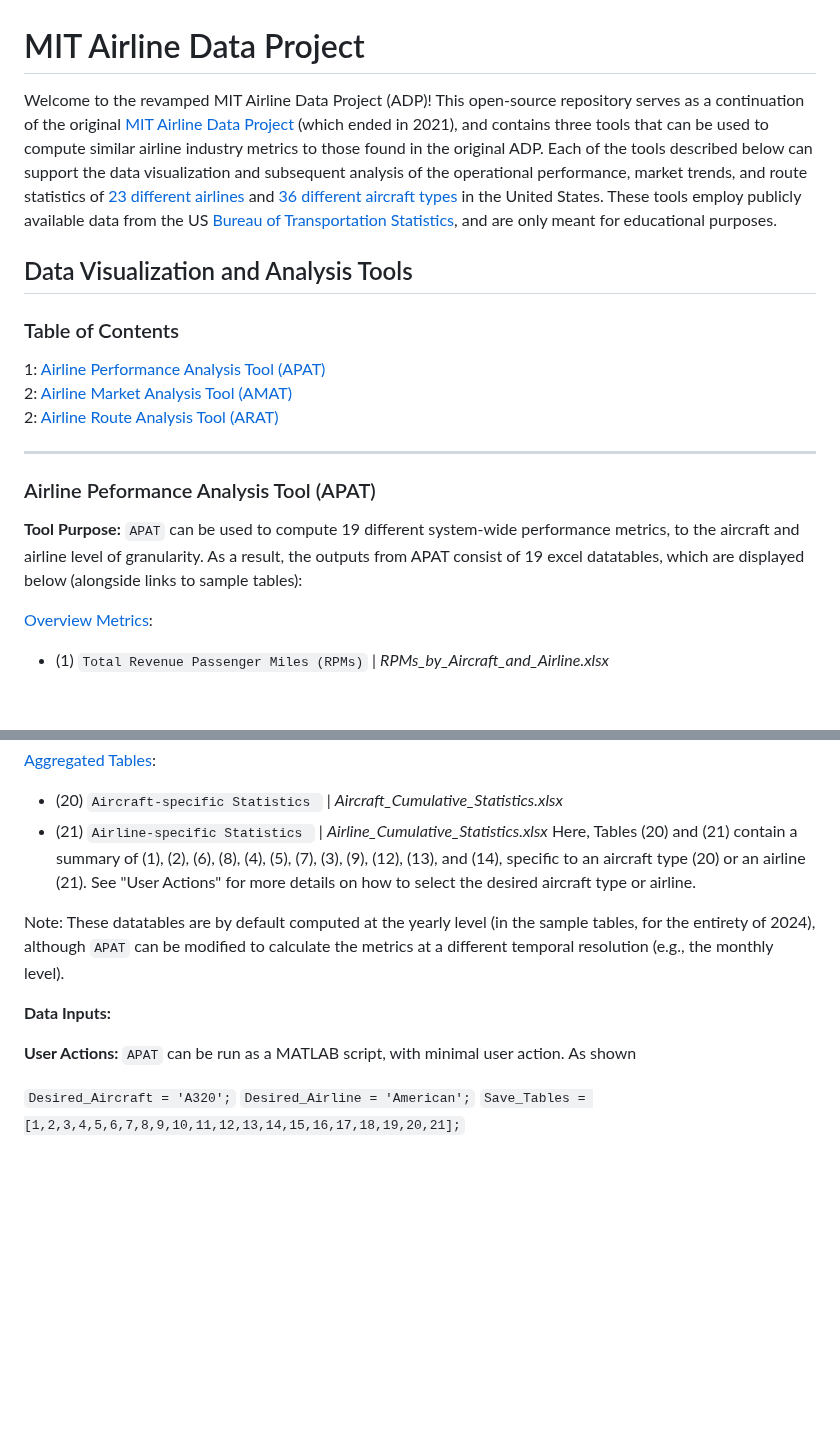
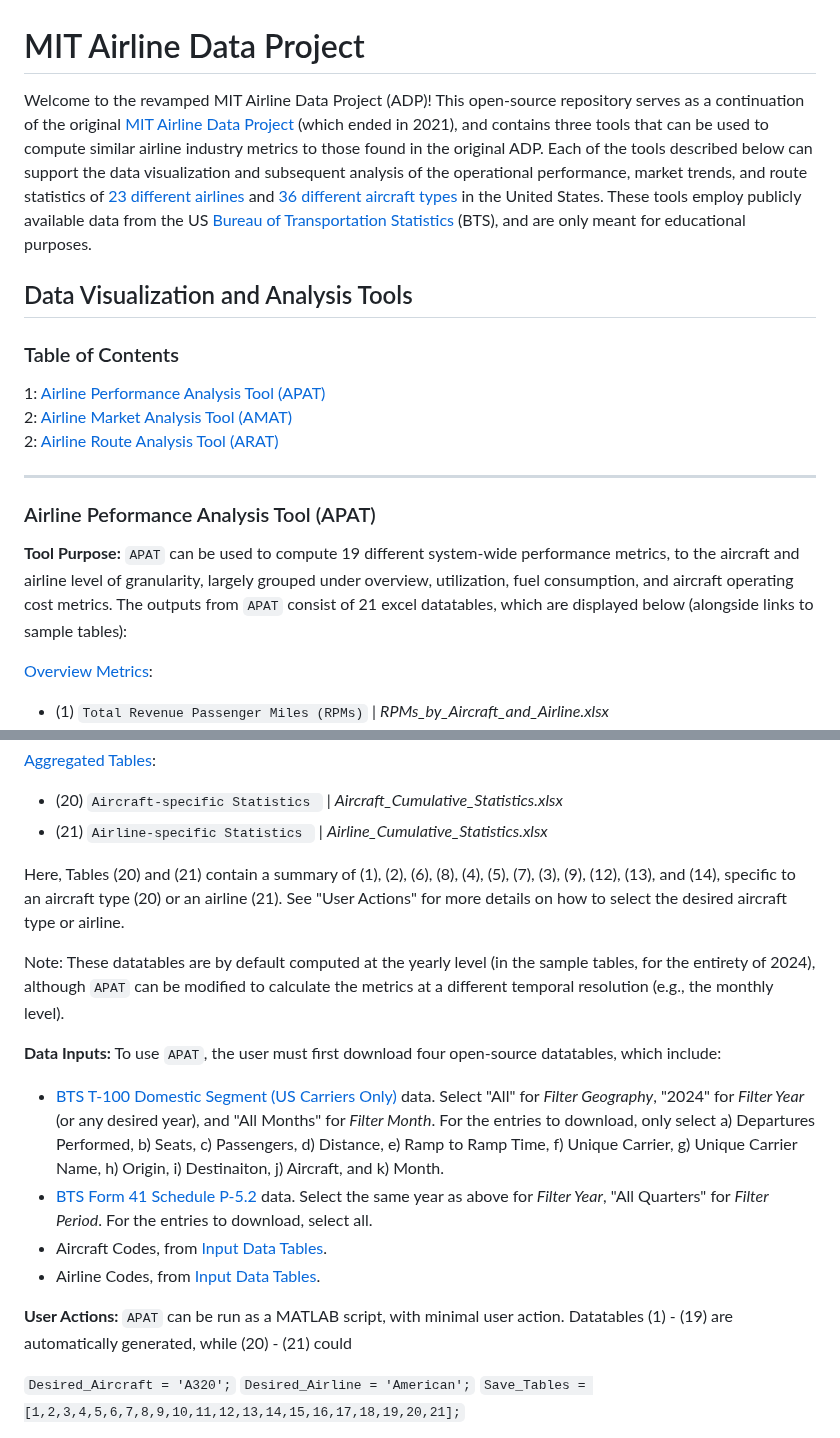
Before and after one commit to andyeske/Airline-Data-Analysis-Tools, a Markdown page: README.md, 2 parts joined by grey strips. GitHub-like rendering; blank space fills up the shorter version.

````diff
--- a/README.md
+++ b/README.md
@@ -1,7 +1,7 @@
 <a name="back_to_top"></a>
 # MIT Airline Data Project
 
-Welcome to the revamped MIT Airline Data Project (ADP)! This open-source repository serves as a continuation of the original [MIT Airline Data Project](https://web.mit.edu/airlinedata/www/default.html) (which ended in 2021), and contains three tools that can be used to compute similar airline industry metrics to those found in the original ADP. Each of the tools described below can support the data visualization and subsequent analysis of the operational performance, market trends, and route statistics of [23 different airlines](https://github.com/andyeske/Airline-Data-Project/blob/main/Input%20Data%20Tables/Airline%20Codes.xlsx) and [36 different aircraft types](https://github.com/andyeske/Airline-Data-Project/blob/main/Input%20Data%20Tables/Aircraft%20Codes.xlsx) in the United States. These tools employ publicly available data from the US [Bureau of Transportation Statistics](https://www.transtats.bts.gov/databases.asp?Z1qr_VQ=E&Z1qr_Qr5p=N8vn6v10&f7owrp6_VQF=D), and are only meant for educational purposes.
+Welcome to the revamped MIT Airline Data Project (ADP)! This open-source repository serves as a continuation of the original [MIT Airline Data Project](https://web.mit.edu/airlinedata/www/default.html) (which ended in 2021), and contains three tools that can be used to compute similar airline industry metrics to those found in the original ADP. Each of the tools described below can support the data visualization and subsequent analysis of the operational performance, market trends, and route statistics of [23 different airlines](https://github.com/andyeske/Airline-Data-Project/blob/main/Input%20Data%20Tables/Airline%20Codes.xlsx) and [36 different aircraft types](https://github.com/andyeske/Airline-Data-Project/blob/main/Input%20Data%20Tables/Aircraft%20Codes.xlsx) in the United States. These tools employ publicly available data from the US [Bureau of Transportation Statistics](https://www.transtats.bts.gov/databases.asp?Z1qr_VQ=E&Z1qr_Qr5p=N8vn6v10&f7owrp6_VQF=D) (BTS), and are only meant for educational purposes.
 
 ## Data Visualization and Analysis Tools
 
@@ -15,7 +15,7 @@ Welcome to the revamped MIT Airline Data Project (ADP)! This open-source reposit
 <a name="APAT"></a>
 ### Airline Peformance Analysis Tool (APAT)
 
-**Tool Purpose:** ```APAT``` can be used to compute 19 different system-wide performance metrics, to the aircraft and airline level of granularity. As a result, the outputs from APAT consist of 19 excel datatables, which are displayed below (alongside links to sample tables):
+**Tool Purpose:** ```APAT``` can be used to compute 19 different system-wide performance metrics, to the aircraft and airline level of granularity, largely grouped under overview, utilization, fuel consumption, and aircraft operating cost metrics. The outputs from ```APAT``` consist of 21 excel datatables, which are displayed below (alongside links to sample tables):
 
 [Overview Metrics](https://github.com/andyeske/Airline-Data-Project/tree/main/Output%20Data%20Tables/APAT%20Outputs/Overview%20Tables):
 * (1) ```Total Revenue Passenger Miles (RPMs)``` | _RPMs_by_Aircraft_and_Airline.xlsx_
@@ -47,13 +47,18 @@ Welcome to the revamped MIT Airline Data Project (ADP)! This open-source reposit
 [Aggregated Tables](https://github.com/andyeske/Airline-Data-Project/tree/main/Output%20Data%20Tables/APAT%20Outputs/Aggregated%20Tables):
 * (20)  ```Aircraft-specific Statistics ``` | _Aircraft_Cumulative_Statistics.xlsx_
 * (21)  ```Airline-specific Statistics ``` | _Airline_Cumulative_Statistics.xlsx_
+
 Here, Tables (20) and (21) contain a summary of (1), (2), (6), (8), (4), (5), (7), (3), (9), (12), (13), and (14), specific to an aircraft type (20) or an airline (21). See "User Actions" for more details on how to select the desired aircraft type or airline.
 
 Note: These datatables are by default computed at the yearly level (in the sample tables, for the entirety of 2024), although ```APAT``` can be modified to calculate the metrics at a different temporal resolution (e.g., the monthly level).
 
-**Data Inputs:**
+**Data Inputs:** To use ```APAT```, the user must first download four open-source datatables, which include:
+* [BTS T-100 Domestic Segment (US Carriers Only)](https://www.transtats.bts.gov/Fields.asp?gnoyr_VQ=GDM) data. Select "All" for _Filter Geography_, "2024" for _Filter Year_ (or any desired year), and "All Months" for _Filter Month_. For the entries to download, only select a) Departures Performed, b) Seats, c) Passengers, d) Distance, e) Ramp to Ramp Time, f) Unique Carrier, g) Unique Carrier Name, h) Origin, i) Destinaiton, j) Aircraft, and k) Month.
+* [BTS Form 41 Schedule P-5.2](https://www.transtats.bts.gov/Fields.asp?gnoyr_VQ=FMK) data. Select the same year as above for _Filter Year_, "All Quarters" for _Filter Period_. For the entries to download, select all.
+* Aircraft Codes, from [Input Data Tables](https://github.com/andyeske/Airline-Data-Project/tree/main/Input%20Data%20Tables).
+* Airline Codes, from [Input Data Tables](https://github.com/andyeske/Airline-Data-Project/tree/main/Input%20Data%20Tables).
 
-**User Actions:** ```APAT``` can be run as a MATLAB script, with minimal user action. As shown
+**User Actions:** ```APAT``` can be run as a MATLAB script, with minimal user action. Datatables (1) - (19) are automatically generated, while (20) - (21) could
 
 ```Desired_Aircraft = 'A320';```
 ```Desired_Airline = 'American';```
````
